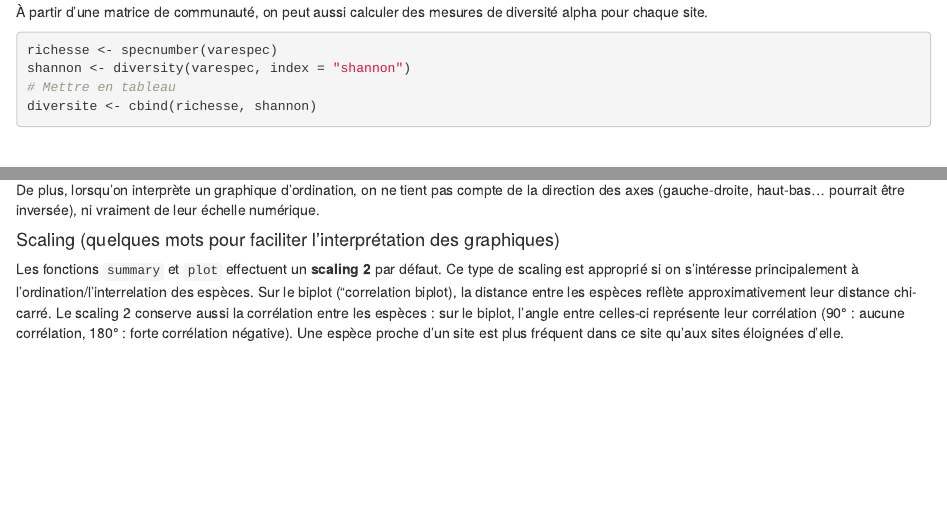
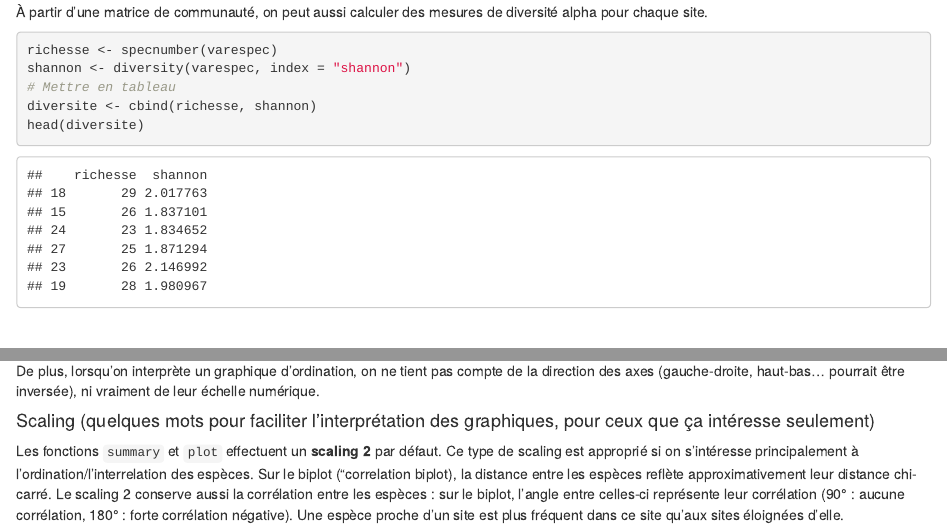
Before and after one commit to lauclair/bia3010, an R Markdown document (atelier_multivarie_LA.Rmd): the page in a window 1100 px wide, from 4100 px down, and a second part further down, joined at a grey line. Rendered offline with R 4.5, knitr and Pandoc, with nearby package versions; code that draws random numbers runs with fixed seeds of ours; some code elsewhere in the file could not run offline.

Commit message:
script edit

````diff
--- a/atelier_multivarie_LA.Rmd
+++ b/atelier_multivarie_LA.Rmd
@@ -86,6 +86,7 @@ richesse <- specnumber(varespec)
 shannon <- diversity(varespec, index = "shannon")
 # Mettre en tableau
 diversite <- cbind(richesse, shannon)
+head(diversite)
 ```
 <br>
 
@@ -194,7 +195,7 @@ L'espèce "icmaeric" par exemple, est plus abondante dans les sites qui sont pro
 
 De plus, lorsqu'on interprète un graphique d'ordination, on ne tient pas compte de la direction des axes (gauche-droite, haut-bas... pourrait être inversée), ni vraiment de leur échelle numérique.
 
-#### Scaling (quelques mots pour faciliter l'interprétation des graphiques)
+#### Scaling (quelques mots pour faciliter l'interprétation des graphiques, pour ceux que ça intéresse seulement)
 
 Les fonctions `summary` et `plot` effectuent un **scaling 2** par défaut. Ce type de scaling est approprié si on s'intéresse principalement à l'ordination/l'interrelation des espèces. Sur le biplot ("correlation biplot), la distance entre les espèces reflète approximativement leur distance chi-carré. Le scaling 2 conserve aussi la corrélation entre les espèces : sur le biplot, l'angle entre celles-ci représente leur corrélation (90° : aucune corrélation, 180° : forte corrélation négative). Une espèce proche d'un site est plus fréquent dans ce site qu'aux sites éloignées d'elle.
 
````
